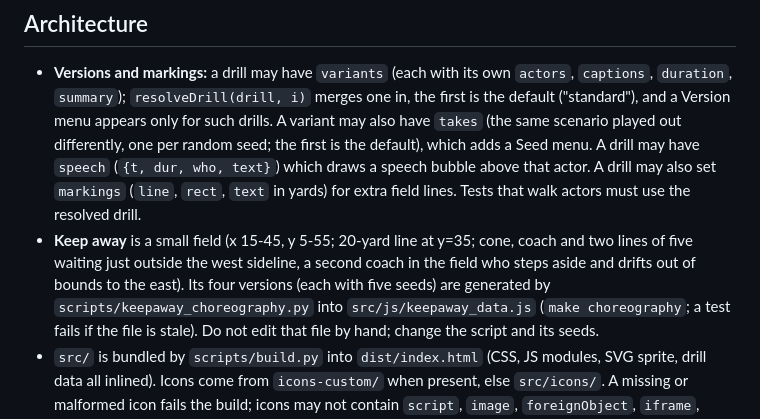
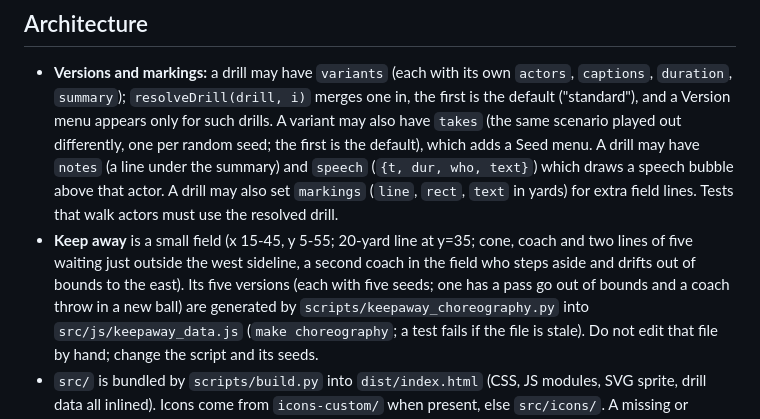
Before and after one commit to vibecoder-1z3r0/visual-lax-drills, a Markdown page: AGENTS.md, the part around the change. Drawn GitHub-style.

```diff
--- a/AGENTS.md
+++ b/AGENTS.md
@@ -68,11 +68,11 @@ Python is dev tooling only (build script, Playwright tests).
   `duration`, `summary`); `resolveDrill(drill, i)` merges one in, the first is the default ("standard"),
   and a Version menu appears only for such drills. A variant may also have `takes` (the same scenario
   played out differently, one per random seed; the first is the default), which adds a Seed menu.
-  A drill may have `speech` (`{t, dur, who, text}`) which draws a speech bubble above that actor. A drill may also set `markings` (`line`, `rect`,
+  A drill may have `notes` (a line under the summary) and `speech` (`{t, dur, who, text}`) which draws a speech bubble above that actor. A drill may also set `markings` (`line`, `rect`,
   `text` in yards) for extra field lines. Tests that walk actors must use the resolved drill.
 - **Keep away** is a small field (x 15-45, y 5-55; 20-yard line at y=35; cone, coach and two lines of
   five waiting just outside the west sideline, a second coach in the field who steps aside and drifts
-  out of bounds to the east). Its four versions (each with five seeds) are generated by
+  out of bounds to the east). Its five versions (each with five seeds; one has a pass go out of bounds and a coach throw in a new ball) are generated by
   `scripts/keepaway_choreography.py` into `src/js/keepaway_data.js` (`make choreography`; a test fails
   if the file is stale). Do not edit that file by hand; change the script and its seeds.
 - `src/` is bundled by `scripts/build.py` into `dist/index.html` (CSS, JS modules, SVG sprite, drill
```
Also changed, not shown: README.md (+1 -1 lines), session-logs/2026-11-21T0444Z.md (+9 -8 lines), docs/screenshots/cone-weave.png, docs/screenshots/ground-ball-mania.png, docs/screenshots/keep-away.png, 8 other files.
